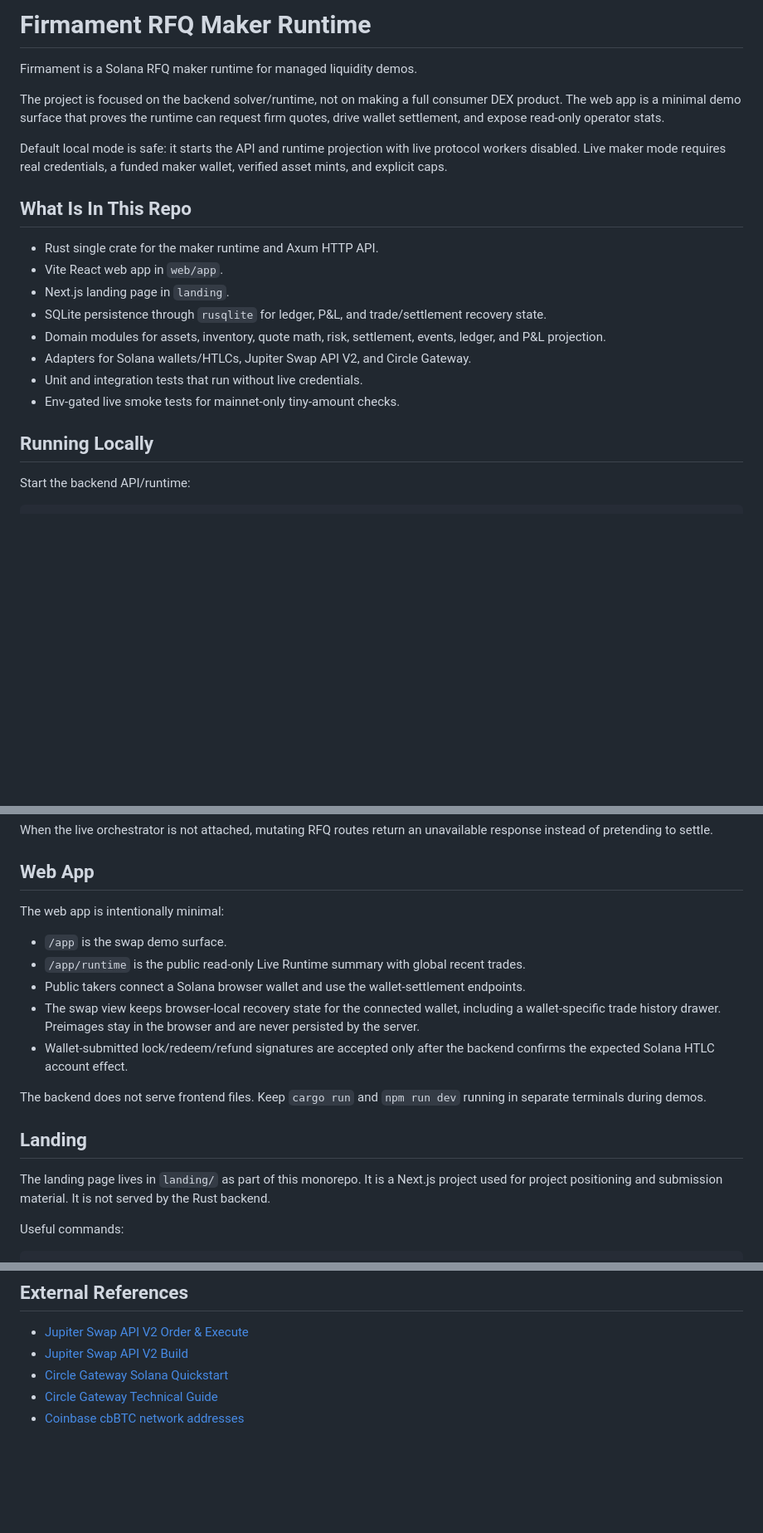
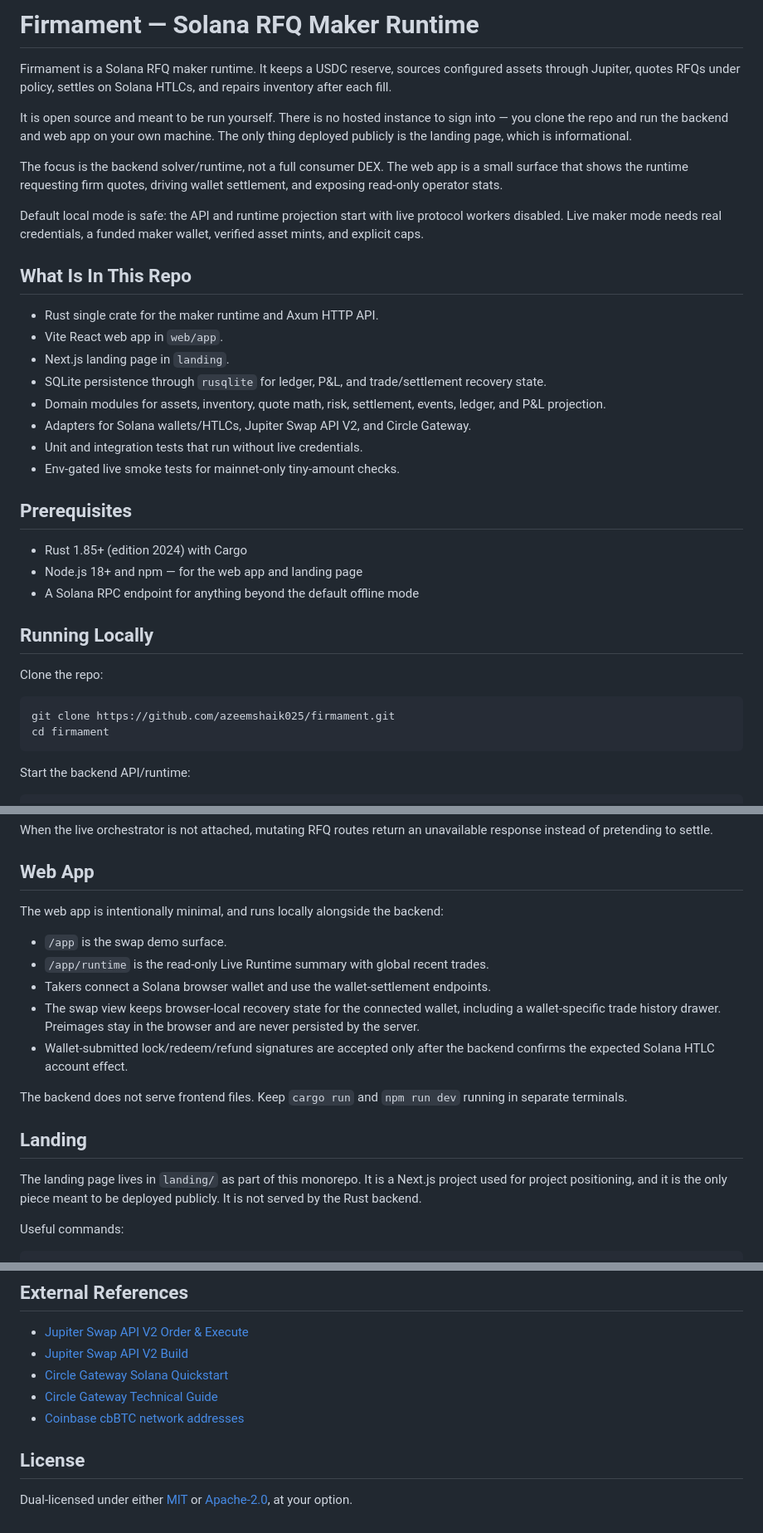
Before and after one commit to azeemshaik025/firmament, a Markdown page: README.md, 3 parts joined by grey strips. Shown at 83% size. Rendered like a GitHub page; blank space fills up the shorter version.

Commit message:
docs: reframe README for self-hosting; fix broken maker-setup link; add prerequisites + license

````diff
--- a/README.md
+++ b/README.md
@@ -1,14 +1,20 @@
-# Firmament RFQ Maker Runtime
+# Firmament — Solana RFQ Maker Runtime
 
-Firmament is a Solana RFQ maker runtime for managed liquidity demos.
+Firmament is a Solana RFQ maker runtime. It keeps a USDC reserve, sources
+configured assets through Jupiter, quotes RFQs under policy, settles on Solana
+HTLCs, and repairs inventory after each fill.
 
-The project is focused on the backend solver/runtime, not on making a full
-consumer DEX product. The web app is a minimal demo surface that proves the
-runtime can request firm quotes, drive wallet settlement, and expose read-only
-operator stats.
+It is open source and meant to be run yourself. There is no hosted instance to
+sign into — you clone the repo and run the backend and web app on your own
+machine. The only thing deployed publicly is the landing page, which is
+informational.
 
-Default local mode is safe: it starts the API and runtime projection with live
-protocol workers disabled. Live maker mode requires real credentials, a funded
+The focus is the backend solver/runtime, not a full consumer DEX. The web app is
+a small surface that shows the runtime requesting firm quotes, driving wallet
+settlement, and exposing read-only operator stats.
+
+Default local mode is safe: the API and runtime projection start with live
+protocol workers disabled. Live maker mode needs real credentials, a funded
 maker wallet, verified asset mints, and explicit caps.
 
 ## What Is In This Repo
@@ -24,7 +30,20 @@ maker wallet, verified asset mints, and explicit caps.
 - Unit and integration tests that run without live credentials.
 - Env-gated live smoke tests for mainnet-only tiny-amount checks.
 
+## Prerequisites
+
+- Rust 1.85+ (edition 2024) with Cargo
+- Node.js 18+ and npm — for the web app and landing page
+- A Solana RPC endpoint for anything beyond the default offline mode
+
 ## Running Locally
+
+Clone the repo:
+
+```bash
+git clone https://github.com/azeemshaik025/firmament.git
+cd firmament
+```
 
 Start the backend API/runtime:
 
@@ -126,12 +145,12 @@ unavailable response instead of pretending to settle.
 
 ## Web App
 
-The web app is intentionally minimal:
+The web app is intentionally minimal, and runs locally alongside the backend:
 
 - `/app` is the swap demo surface.
-- `/app/runtime` is the public read-only Live Runtime summary with global recent
+- `/app/runtime` is the read-only Live Runtime summary with global recent
   trades.
-- Public takers connect a Solana browser wallet and use the wallet-settlement
+- Takers connect a Solana browser wallet and use the wallet-settlement
   endpoints.
 - The swap view keeps browser-local recovery state for the connected wallet,
   including a wallet-specific trade history drawer. Preimages stay in the
@@ -140,13 +159,13 @@ The web app is intentionally minimal:
   backend confirms the expected Solana HTLC account effect.
 
 The backend does not serve frontend files. Keep `cargo run` and `npm run dev`
-running in separate terminals during demos.
+running in separate terminals.
 
 ## Landing
 
 The landing page lives in `landing/` as part of this monorepo. It is a Next.js
-project used for project positioning and submission material. It is not served
-by the Rust backend.
+project used for project positioning, and it is the only piece meant to be
+deployed publicly. It is not served by the Rust backend.
 
 Useful commands:
 
@@ -189,3 +208,8 @@ the required opt-in env vars before running them.
 - [Circle Gateway Solana Quickstart](https://developers.circle.com/gateway/quickstarts/unified-balance-solana)
 - [Circle Gateway Technical Guide](https://developers.circle.com/gateway/references/technical-guide)
 - [Coinbase cbBTC network addresses](https://www.coinbase.com/cbbtc)
+
+## License
+
+Dual-licensed under either [MIT](LICENSE-MIT) or [Apache-2.0](LICENSE-APACHE), at
+your option.
````
Also changed, not shown: other parts of README.md (+1 -1 lines).
